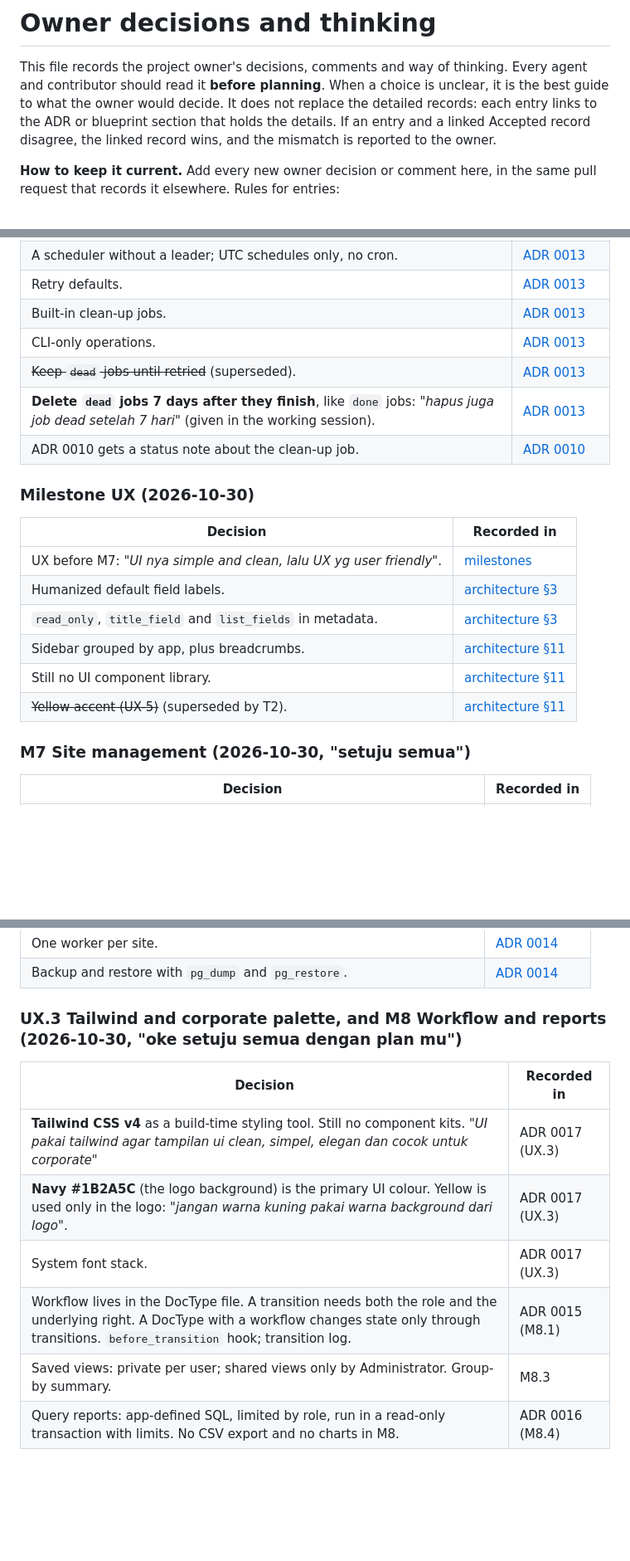
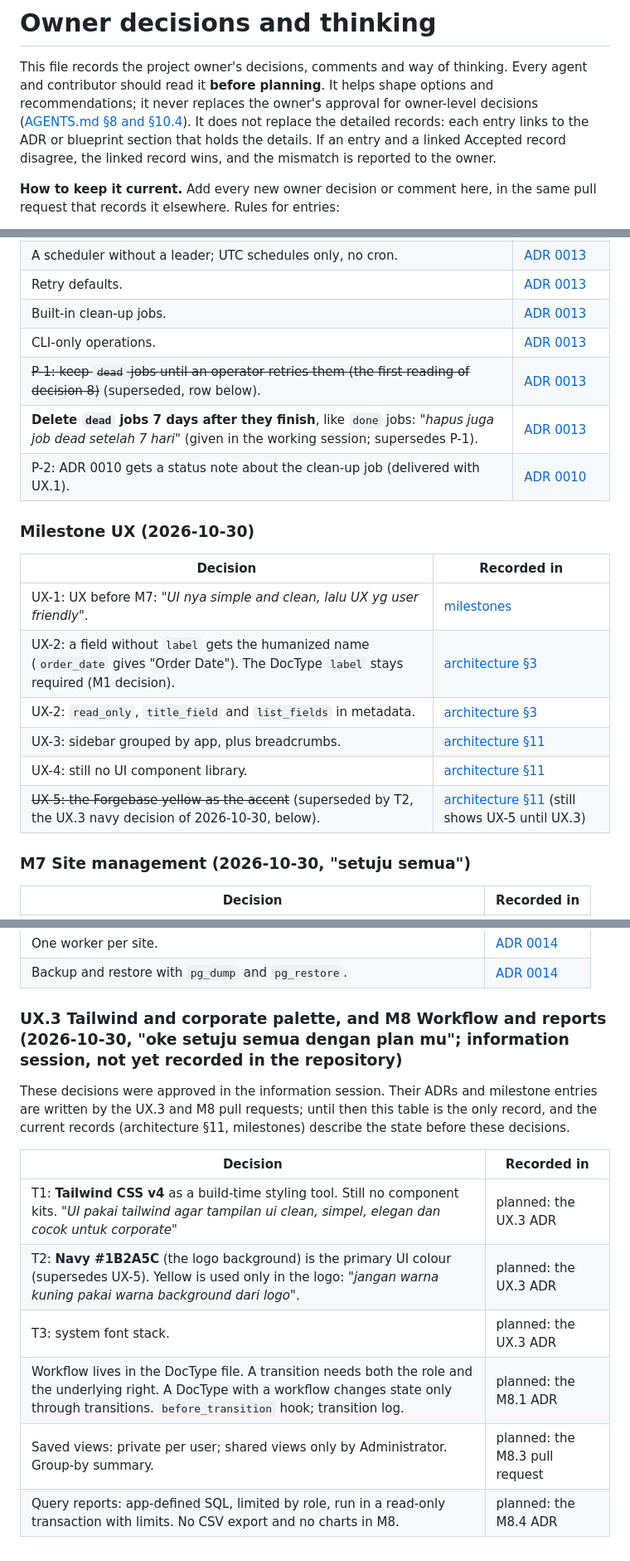
Before and after one commit to tvstore/Forgebase, a Markdown page: docs/owner-decisions.md, 3 parts joined by grey strips. Shown at 83% size. GitHub-like rendering; blank space fills up the shorter version.

Commit message:
Owner decisions review: no guessing for owner-level decisions, planned records for UX.3/M8, labels and links (docs only)
Co-Authored-By: Claude Opus 5.5 <noreply@anthropic.com>
Claude-Session: https://claude.ai/code/session_01DRQuoA98ZHBCCCBsHozYsH

```diff
--- a/docs/owner-decisions.md
+++ b/docs/owner-decisions.md
@@ -1,8 +1,8 @@
 # Owner decisions and thinking
 
 This file records the project owner's decisions, comments and way of thinking. Every agent and contributor
-should read it **before planning**. When a choice is unclear, it is the best guide to what the owner would
-decide. It does not replace the detailed records: each entry links to the ADR or blueprint section that
+should read it **before planning**. It helps shape options and recommendations; it never replaces the owner's
+approval for owner-level decisions ([AGENTS.md §8 and §10.4](../AGENTS.md#8-final-rule)). It does not replace the detailed records: each entry links to the ADR or blueprint section that
 holds the details. If an entry and a linked Accepted record disagree, the linked record wins, and the
 mismatch is reported to the owner.
 
@@ -164,20 +167,20 @@ where its details live.
 | Retry defaults. | [ADR 0013](adr/0013-jobs-scheduler-and-transactional-outbox.md) |
 | Built-in clean-up jobs. | [ADR 0013](adr/0013-jobs-scheduler-and-transactional-outbox.md) |
 | CLI-only operations. | [ADR 0013](adr/0013-jobs-scheduler-and-transactional-outbox.md) |
-| ~~Keep `dead` jobs until retried~~ (superseded). | [ADR 0013](adr/0013-jobs-scheduler-and-transactional-outbox.md) |
-| **Delete `dead` jobs 7 days after they finish**, like `done` jobs: *"hapus juga job dead setelah 7 hari"* (given in the working session). | [ADR 0013](adr/0013-jobs-scheduler-and-transactional-outbox.md) |
-| ADR 0010 gets a status note about the clean-up job. | [ADR 0010](adr/0010-authentication-and-sessions.md) |
+| ~~P-1: keep `dead` jobs until an operator retries them (the first reading of decision 8)~~ (superseded, row below). | [ADR 0013](adr/0013-jobs-scheduler-and-transactional-outbox.md#implementation-details-m62) |
+| **Delete `dead` jobs 7 days after they finish**, like `done` jobs: *"hapus juga job dead setelah 7 hari"* (given in the working session; supersedes P-1). | [ADR 0013](adr/0013-jobs-scheduler-and-transactional-outbox.md#implementation-details-m62) |
+| P-2: ADR 0010 gets a status note about the clean-up job (delivered with UX.1). | [ADR 0010](adr/0010-authentication-and-sessions.md) |
 
 ### Milestone UX (2026-10-30)
 
 | Decision | Recorded in |
 |---|---|
-| UX before M7: *"UI nya simple and clean, lalu UX yg user friendly"*. | [milestones](blueprint/milestones.md) |
-| Humanized default field labels. | [architecture §3](blueprint/architecture.md#3-metadata-doctype-model-proposed) |
-| `read_only`, `title_field` and `list_fields` in metadata. | [architecture §3](blueprint/architecture.md#3-metadata-doctype-model-proposed) |
-| Sidebar grouped by app, plus breadcrumbs. | [architecture §11](blueprint/architecture.md#11-desk-reports-workflow) |
-| Still no UI component library. | [architecture §11](blueprint/architecture.md#11-desk-reports-workflow) |
-| ~~Yellow accent (UX-5)~~ (superseded by T2). | [architecture §11](blueprint/architecture.md#11-desk-reports-workflow) |
+| UX-1: UX before M7: *"UI nya simple and clean, lalu UX yg user friendly"*. | [milestones](blueprint/milestones.md) |
+| UX-2: a field without `label` gets the humanized name (`order_date` gives "Order Date"). The DocType `label` stays required (M1 decision). | [architecture §3](blueprint/architecture.md#3-metadata-doctype-model-proposed) |
+| UX-2: `read_only`, `title_field` and `list_fields` in metadata. | [architecture §3](blueprint/architecture.md#3-metadata-doctype-model-proposed) |
+| UX-3: sidebar grouped by app, plus breadcrumbs. | [architecture §11](blueprint/architecture.md#11-desk-reports-workflow) |
+| UX-4: still no UI component library. | [architecture §11](blueprint/architecture.md#11-desk-reports-workflow) |
+| ~~UX-5: the Forgebase yellow as the accent~~ (superseded by T2, the UX.3 navy decision of 2026-10-30, below). | [architecture §11](blueprint/architecture.md#11-desk-reports-workflow) (still shows UX-5 until UX.3) |
 
 ### M7 Site management (2026-10-30, "setuju semua")
 
@@ -190,13 +193,17 @@ where its details live.
 | One worker per site. | [ADR 0014](adr/0014-multi-site-database-per-site.md) |
 | Backup and restore with `pg_dump` and `pg_restore`. | [ADR 0014](adr/0014-multi-site-database-per-site.md) |
 
-### UX.3 Tailwind and corporate palette, and M8 Workflow and reports (2026-10-30, "oke setuju semua dengan plan mu")
+### UX.3 Tailwind and corporate palette, and M8 Workflow and reports (2026-10-30, "oke setuju semua dengan plan mu"; information session, not yet recorded in the repository)
+
+These decisions were approved in the information session. Their ADRs and milestone entries are written by the UX.3 and
+M8 pull requests; until then this table is the only record, and the current records (architecture §11, milestones)
+describe the state before these decisions.
 
 | Decision | Recorded in |
 |---|---|
-| **Tailwind CSS v4** as a build-time styling tool. Still no component kits. *"UI pakai tailwind agar tampilan ui clean, simpel, elegan dan cocok untuk corporate"* | ADR 0017 (UX.3) |
-| **Navy #1B2A5C** (the logo background) is the primary UI colour. Yellow is used only in the logo: *"jangan warna kuning pakai warna background dari logo"*. | ADR 0017 (UX.3) |
-| System font stack. | ADR 0017 (UX.3) |
-| Workflow lives in the DocType file. A transition needs both the role and the underlying right. A DocType with a workflow changes state only through transitions. `before_transition` hook; transition log. | ADR 0015 (M8.1) |
-| Saved views: private per user; shared views only by Administrator. Group-by summary. | M8.3 |
-| Query reports: app-defined SQL, limited by role, run in a read-only transaction with limits. No CSV export and no charts in M8. | ADR 0016 (M8.4) |
+| T1: **Tailwind CSS v4** as a build-time styling tool. Still no component kits. *"UI pakai tailwind agar tampilan ui clean, simpel, elegan dan cocok untuk corporate"* | planned: the UX.3 ADR |
+| T2: **Navy #1B2A5C** (the logo background) is the primary UI colour (supersedes UX-5). Yellow is used only in the logo: *"jangan warna kuning pakai warna background dari logo"*. | planned: the UX.3 ADR |
+| T3: system font stack. | planned: the UX.3 ADR |
+| Workflow lives in the DocType file. A transition needs both the role and the underlying right. A DocType with a workflow changes state only through transitions. `before_transition` hook; transition log. | planned: the M8.1 ADR |
+| Saved views: private per user; shared views only by Administrator. Group-by summary. | planned: the M8.3 pull request |
+| Query reports: app-defined SQL, limited by role, run in a read-only transaction with limits. No CSV export and no charts in M8. | planned: the M8.4 ADR |
```
Also changed, not shown: other parts of docs/owner-decisions.md (+9 -6 lines), AGENTS.md (+1 -1 lines), CHANGELOG.md (+0 -1 lines).
